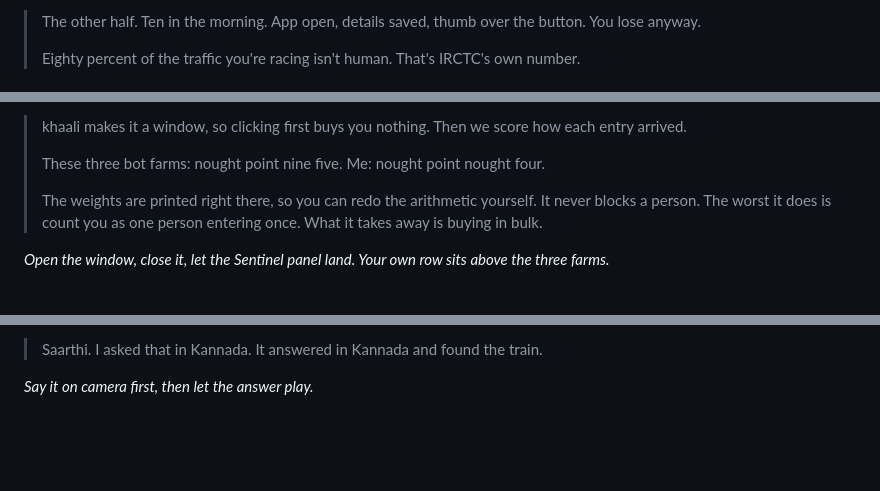
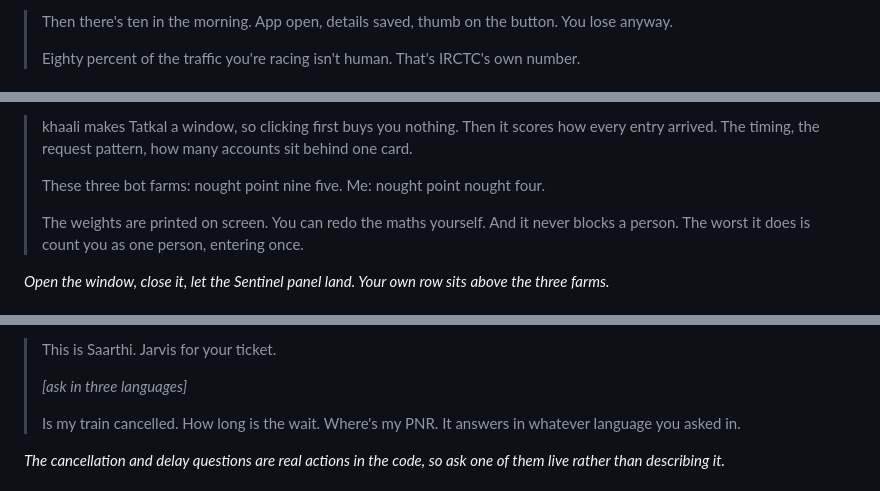
Before and after one commit to 12pranavr/khaali, a Markdown page: DEMO-SCRIPT.md, 3 parts joined by grey strips. Rendered like a GitHub page; blank space fills up the shorter version.

```diff
--- a/DEMO-SCRIPT.md
+++ b/DEMO-SCRIPT.md
@@ -53,5 +61,5 @@ handover station shows.*
 
-> The other half. Ten in the morning. App open, details saved, thumb over the
+> Then there's ten in the morning. App open, details saved, thumb on the
 > button. You lose anyway.
 >
 > Eighty percent of the traffic you're racing isn't human. That's IRCTC's own
@@ -61,12 +69,13 @@ handover station shows.*
 
-> khaali makes it a window, so clicking first buys you nothing. Then we score
-> how each entry arrived.
+> khaali makes Tatkal a window, so clicking first buys you nothing. Then it
+> scores how every entry arrived. The timing, the request pattern, how many
+> accounts sit behind one card.
 >
 > These three bot farms: nought point nine five. Me: nought point nought four.
 >
-> The weights are printed right there, so you can redo the arithmetic yourself.
-> It never blocks a person. The worst it does is count you as one person
-> entering once. What it takes away is buying in bulk.
+> The weights are printed on screen. You can redo the maths yourself. And it
+> never blocks a person. The worst it does is count you as one person,
+> entering once.
 
 *Open the window, close it, let the Sentinel panel land. Your own row sits above
 the three farms.*
@@ -75,5 +84,11 @@ the three farms.*
 
-> Saarthi. I asked that in Kannada. It answered in Kannada and found the train.
+> This is Saarthi. Jarvis for your ticket.
+>
+> *[ask in three languages]*
+>
+> Is my train cancelled. How long is the wait. Where's my PNR. It answers in
+> whatever language you asked in.
 
-*Say it on camera first, then let the answer play.*
+*The cancellation and delay questions are real actions in the code, so ask one
+of them live rather than describing it.*
 
```
Also changed, not shown: other parts of DEMO-SCRIPT.md (+61 -32 lines).
